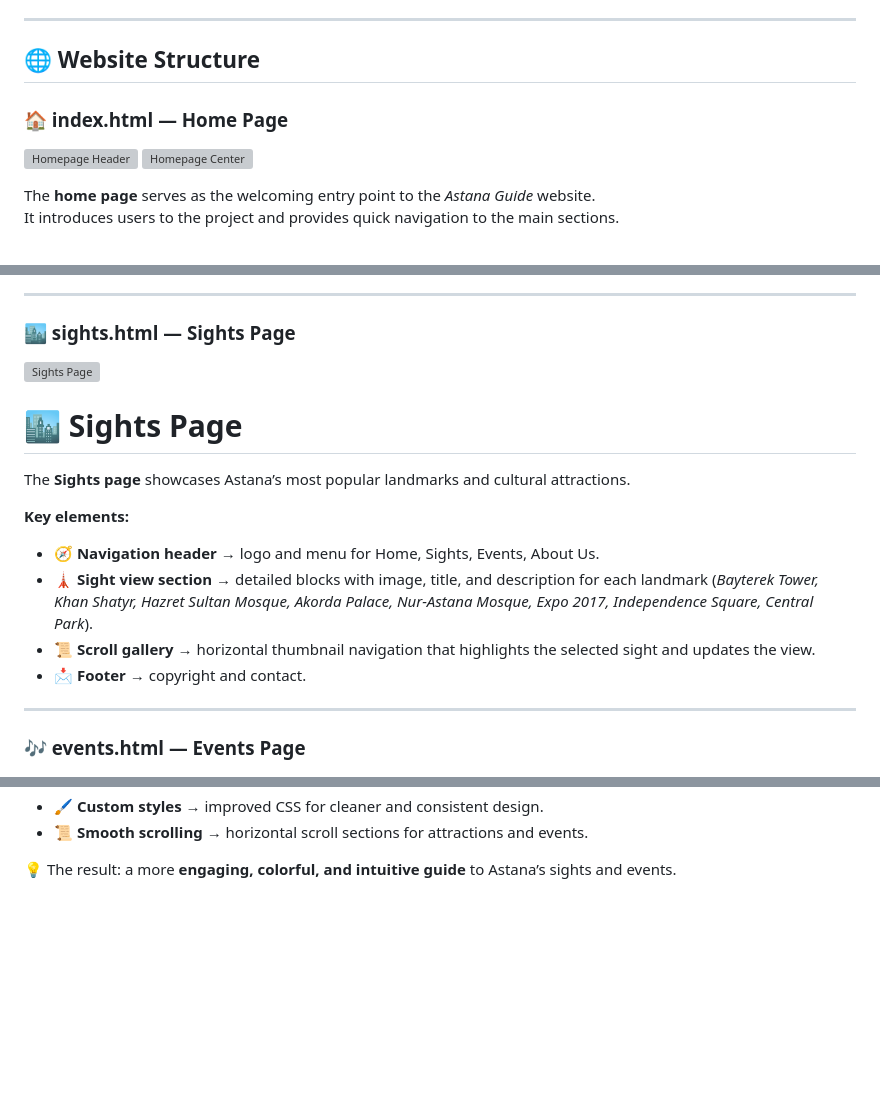
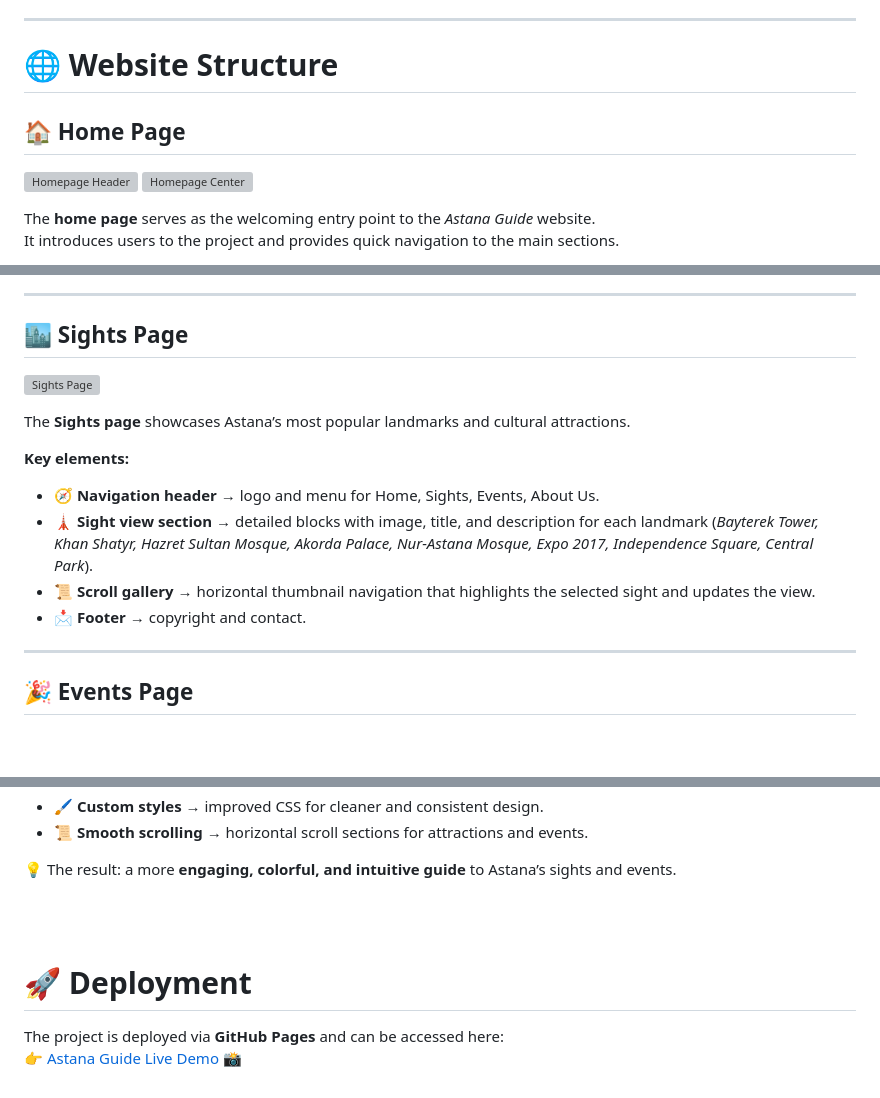
Before and after one commit to yakupovdev/AstanaGuide, a Markdown page: readme.md, 3 parts joined by grey strips. GitHub-like rendering; blank space fills up the shorter version; grey boxes are pictures that could not be loaded.

Commit message:
update readme V2

```diff
--- a/readme.md
+++ b/readme.md
@@ -41,9 +41,9 @@ It serves as a digital guide for travelers and residents who want to:
 
 ---
 
-## 🌐 Website Structure
+# 🌐 Website Structure
 
-### 🏠 index.html — Home Page
+## 🏠 Home Page
 ![Homepage Header](readmeImages/homepageHeader.png)
 ![Homepage Center](readmeImages/homepageCenter.png)
 
@@ -60,10 +60,10 @@ It introduces users to the project and provides quick navigation to the main sec
 ![Homepage Footer](readmeImages/homepageFooter.png)
 ---
 
-### 🏙️ sights.html — Sights Page
+## 🏙️ Sights Page
 ![Sights Page](readmeImages/sightspage.png)
 
-# 🏙️ Sights Page
+
 
 The **Sights page** showcases Astana’s most popular landmarks and cultural attractions.
 
@@ -77,7 +77,7 @@ The **Sights page** showcases Astana’s most popular landmarks and cultural att
 
 ---
 
-### 🎶 events.html — Events Page
+## 🎉 Events Page
 ![Events Page](readmeImages/eventspage.png)
 
 
@@ -142,3 +136,10 @@ We’ve given **Astana Guide** a full makeover to make it more modern, user-frie
 - 📜 **Smooth scrolling** → horizontal scroll sections for attractions and events.
 
 💡 The result: a more **engaging, colorful, and intuitive guide** to Astana’s sights and events.
+
+<br>
+<br>
+
+# 🚀 Deployment
+The project is deployed via **GitHub Pages** and can be accessed here:
+👉 [Astana Guide Live Demo](https://yakupovdev.github.io/AstanaGuide/) 📸
```
Also changed, not shown: other parts of readme.md (+3 -9 lines).
